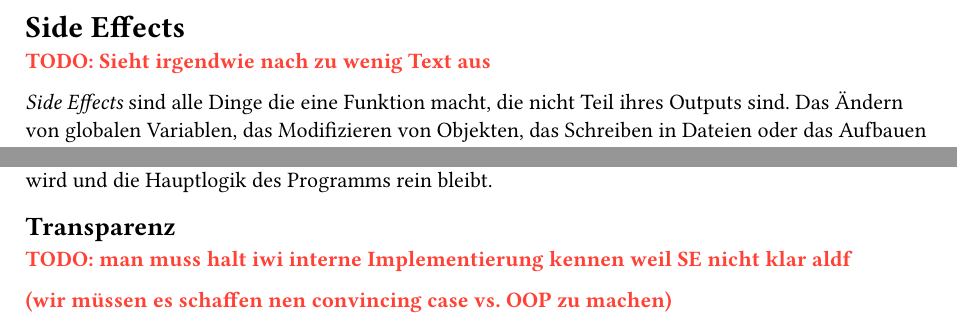
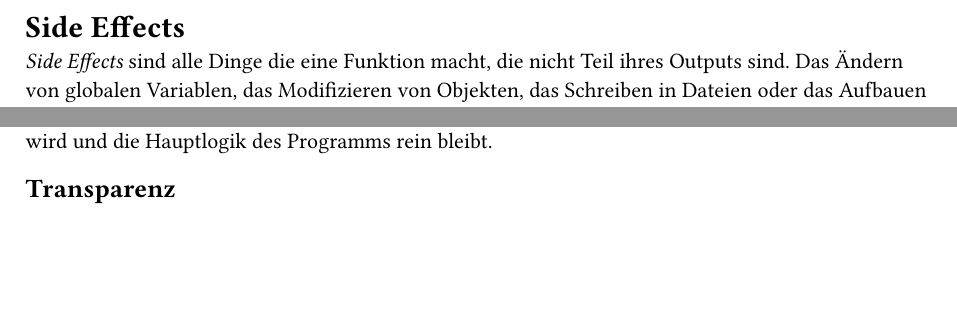
Before and after one commit to the-coding-carrot/Funktionale-Programmierung-Hausarbeit, a Typst document (side-effects.typ): two parts of page 1 of 3, joined at a grey line, cut so that both start at the same text, the shorter picture padded with empty space. Compiled offline with Typst 0.15.

Commit message:
Bisschen Zeug hübscher gemacht

````diff
--- a/side-effects.typ
+++ b/side-effects.typ
@@ -1,8 +1,6 @@
 #import "util.typ": *
 
 = Side Effects
-#todo[Sieht irgendwie nach zu wenig Text aus]
-
 #emph[Side Effects] sind alle Dinge die eine Funktion macht, die nicht Teil ihres Outputs sind. Das Ändern von globalen Variablen, das Modifizieren von Objekten, das Schreiben in Dateien oder das Aufbauen von Netzwerkverbindungen sind alles Beispiele für Side Effects. Der Nachteil von Side Effects ist, dass sie den Zustand des Programms verändern können, was zu unerwartetem Verhalten führen kann. Dies erschwert das Testen und Debuggen von Code, da die Funktion nicht mehr isoliert betrachtet werden kann. Außerdem leidet die Transparenz des Codes, da der Leser nicht sofort erkennen kann, welche Teile des Codes den Zustand verändern. Der Leser muss den gesamten Kontext verstehen, um die Auswirkungen einer Funktion vollständig zu begreifen. Ein Beispiel für Side Effects ist eine Funktion, die eine globale Variable ändert:
 
 ```python
@@ -32,10 +30,6 @@ In diesem Beispiel hat die Funktion `increment` keine Side Effects, da sie nur d
 Jedoch kommt man in der Praxis nicht komplett ohne Side Effects aus, da Programme mit der Außenwelt interagieren müssen um einen Nutzen zu haben (z.B. Benutzereingaben, Datenbanken, Netzwerke). Es ist daher notwendig, Side Effects zu verwalten und zu kontrollieren, um die Vorteile der funktionalen Programmierung zu nutzen, ohne die Notwendigkeit von Side Effects zu vernachlässigen. Es ist außerdem möglich, Side Effects an den Rand des Programms zu verlagern, sodass der Großteil des Codes rein und frei von Side Effects bleibt. Dies kann beispielsweise duch den Einsatz von Datenbanken ermöglicht werden, indem der Zustand in der Datenbank gespeichert wird und die Hauptlogik des Programms rein bleibt.
 
 == Transparenz
-#todo[man muss halt iwi interne Implementierung kennen weil SE nicht klar aldf
-
-  (wir müssen es schaffen nen convincing case vs. OOP zu machen)]
-
 Beim #emph[OOP] ist Transparenz im Code oft eingeschränkt, da Methoden den internen Zustand von Objekten verändern zu können. Man muss den die gesamte Klasse und ihre Zustände verstehen, um die Auswirkungen einer einzelnen Methode zu verstehen. Das erschwert das Lesen und Warten, des Codes, da die Auswirkungen einer Methode nicht isoliert betrachtet werden können. In der #emph[funktionalen Programmierung] hingegen sind Funktionen  reine Funktionen ohne Side Effects. Dadurch können sie isoliert betrachtet und verstanden werden, was die Transparenz des Codes erhöht. Beim Beispiel #todo[Beispiel referenzieren] muss man wissen, wechen Zustand die Variable `counter`hat, um zu verstehen, was das Ergebnis von `increment()` ist. Man kann erahnen, dass `increment()` den Zustand von Counter erhöht, aber man weiß nicht das konkrete Ergebnis ohne den aktuellen Zustand zu kennen. Hier ist das noch kein großes Problem, aber bei komplexeren Methoden und Klassen wird es schnell unübersichtlich, sodass nicht direkt klar ist, was eine Methode genau macht.
 
 In der #emph[FP] hingegen ist die Funktion `increment(x)` aus #todo[Beispiel referenzieren] eine reine Funktion, die für eine Eingabe immer dieselbe Ausgabe liefert, ohne den Zustand des Programms zu verändern. Beim Aufruf von `increment(0)` sieht man den Eingabewert und kann damit besser nachvollziehen, woher die Eingabe kommt und was die Funktion macht. Dadurch wird der Code transparenter und leichter verständlich. Da reine Funktionen außerdem isoliert betrachtet werden können, ist es einfacher, sie zu verstehen, da man nicht den gesamten Kontext der Klasse oder des Objekts kennen muss um zu verstehen, was die Funktion macht.
````
